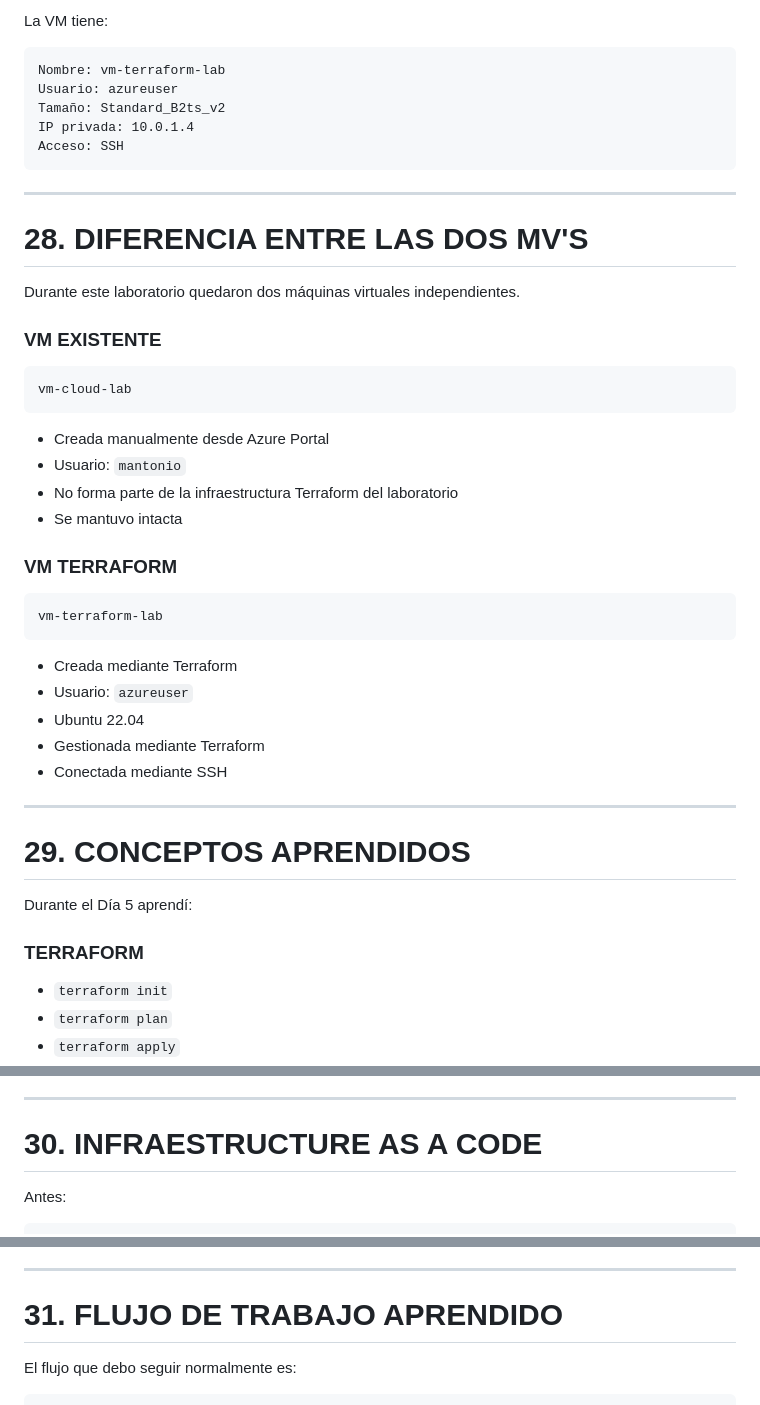
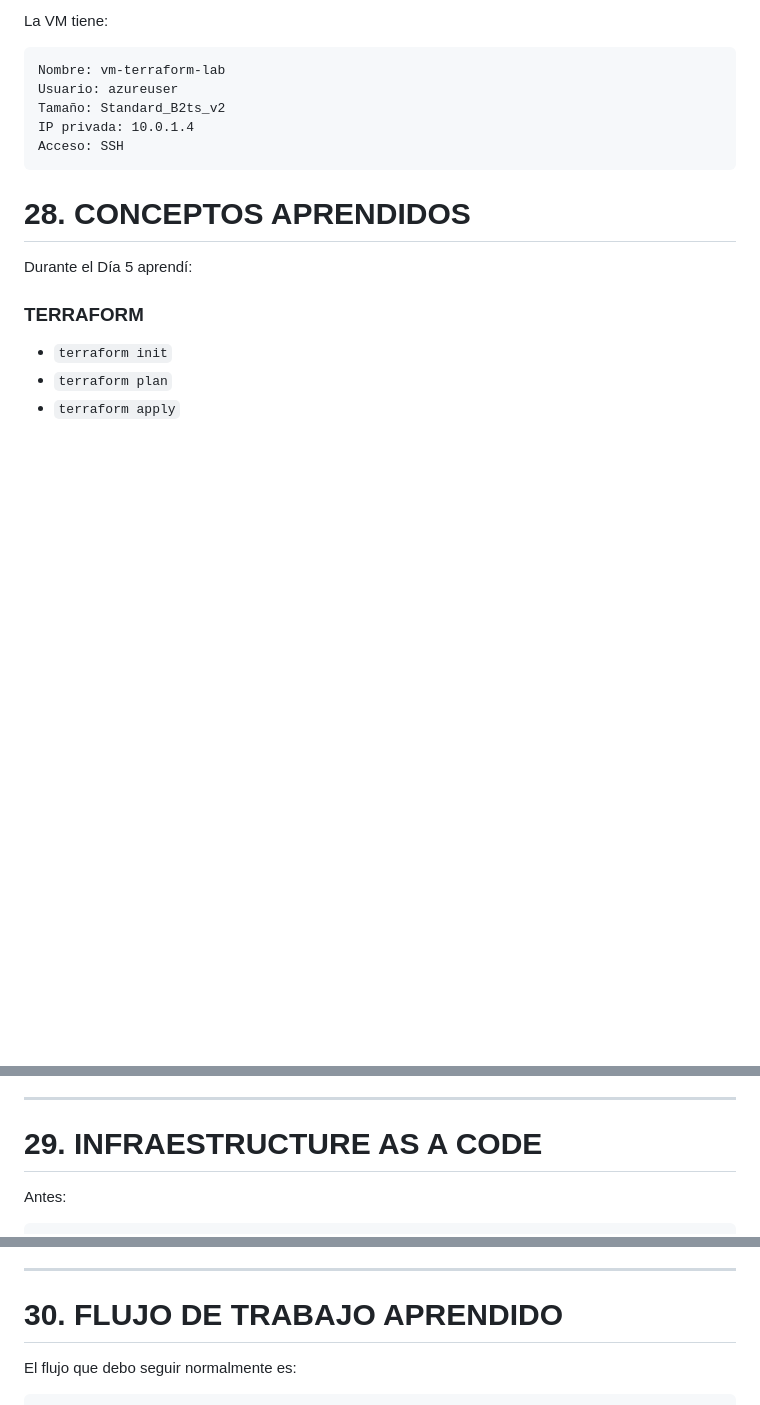
Before and after one commit to manto890/prueba-dev-ops, a Markdown page: READMD-dia5.md, 3 parts joined by grey strips. GitHub-like rendering; blank space fills up the shorter version.

````diff
--- a/READMD-dia5.md
+++ b/READMD-dia5.md
@@ -786,38 +786,7 @@ IP privada: 10.0.1.4
 Acceso: SSH
 ```
 
----
-
-# 28. DIFERENCIA ENTRE LAS DOS MV'S
-
-Durante este laboratorio quedaron dos máquinas virtuales independientes.
-
-### VM EXISTENTE
-
-```text
-vm-cloud-lab
-```
-
-* Creada manualmente desde Azure Portal
-* Usuario: `mantonio`
-* No forma parte de la infraestructura Terraform del laboratorio
-* Se mantuvo intacta
-
-### VM TERRAFORM
-
-```text
-vm-terraform-lab
-```
-
-* Creada mediante Terraform
-* Usuario: `azureuser`
-* Ubuntu 22.04
-* Gestionada mediante Terraform
-* Conectada mediante SSH
-
----
-
-# 29. CONCEPTOS APRENDIDOS
+# 28. CONCEPTOS APRENDIDOS
 
 Durante el Día 5 aprendí:
 
@@ -854,7 +823,7 @@ Durante el Día 5 aprendí:
 
 ---
 
-# 30. INFRAESTRUCTURE AS A CODE
+# 29. INFRAESTRUCTURE AS A CODE
 
 Antes:
 
@@ -893,7 +862,7 @@ Esto permite:
 
 ---
 
-# 31. FLUJO DE TRABAJO APRENDIDO
+# 30. FLUJO DE TRABAJO APRENDIDO
 
 El flujo que debo seguir normalmente es:
 
````
Also changed, not shown: other parts of READMD-dia5.md (+1 -1 lines).
